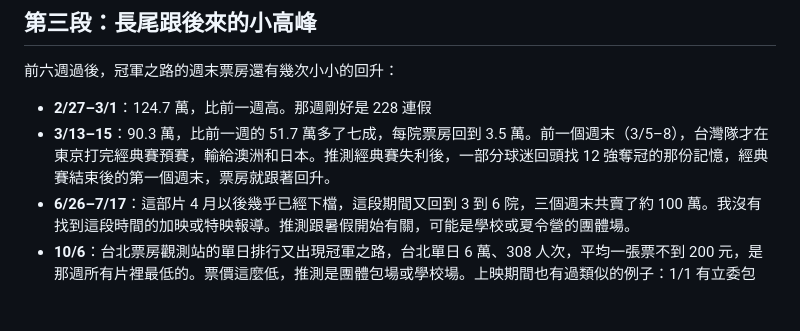
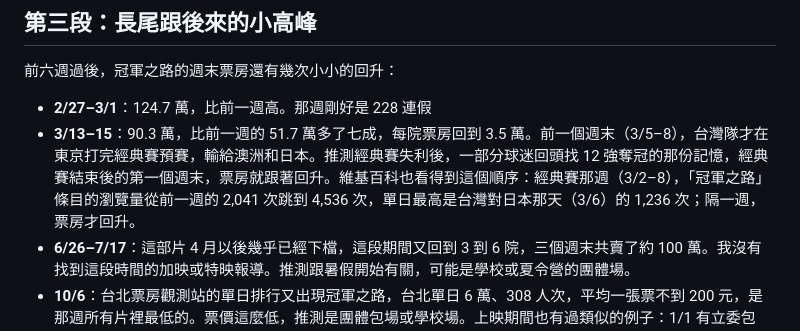
Before and after one commit to nwu563533/boxoffice-tw, a Markdown page: site/cases/冠軍之路.md, the part around the change. Drawn GitHub-style; blank space fills up the shorter version.

Commit message:
冠軍之路：3/13 回升那段補上經典賽那週的維基瀏覽量
Co-Authored-By: Claude Opus 5.5 <noreply@anthropic.com>

```diff
--- a/site/cases/冠軍之路.md
+++ b/site/cases/冠軍之路.md
@@ -49,7 +49,7 @@
 前六週過後，冠軍之路的週末票房還有幾次小小的回升：
 
 - **2/27–3/1**：124.7 萬，比前一週高。那週剛好是 228 連假
-- **3/13–15**：90.3 萬，比前一週的 51.7 萬多了七成，每院票房回到 3.5 萬。前一個週末（3/5–8），台灣隊才在東京打完經典賽預賽，輸給澳洲和日本。推測經典賽失利後，一部分球迷回頭找 12 強奪冠的那份記憶，經典賽結束後的第一個週末，票房就跟著回升。
+- **3/13–15**：90.3 萬，比前一週的 51.7 萬多了七成，每院票房回到 3.5 萬。前一個週末（3/5–8），台灣隊才在東京打完經典賽預賽，輸給澳洲和日本。推測經典賽失利後，一部分球迷回頭找 12 強奪冠的那份記憶，經典賽結束後的第一個週末，票房就跟著回升。維基百科也看得到這個順序：經典賽那週（3/2–8），「冠軍之路」條目的瀏覽量從前一週的 2,041 次跳到 4,536 次，單日最高是台灣對日本那天（3/6）的 1,236 次；隔一週，票房才回升。
 - **6/26–7/17**：這部片 4 月以後幾乎已經下檔，這段期間又回到 3 到 6 院，三個週末共賣了約 100 萬。我沒有找到這段時間的加映或特映報導。推測跟暑假開始有關，可能是學校或夏令營的團體場。
 - **10/6**：台北票房觀測站的單日排行又出現冠軍之路，台北單日 6 萬、308 人次，平均一張票不到 200 元，是那週所有片裡最低的。票價這麼低，推測是團體包場或學校場。上映期間也有過類似的例子：1/1 有立委包場，1 月中華職棒在高雄包場，請備戰經典賽的台灣隊一起看。
 
```
